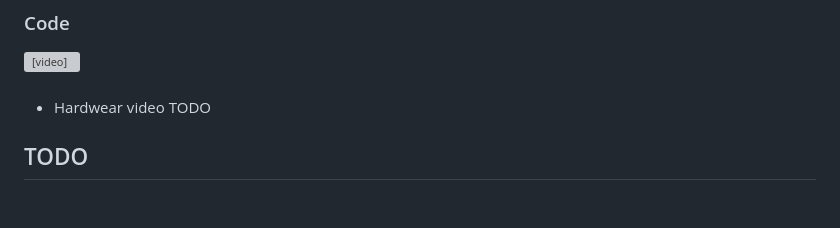
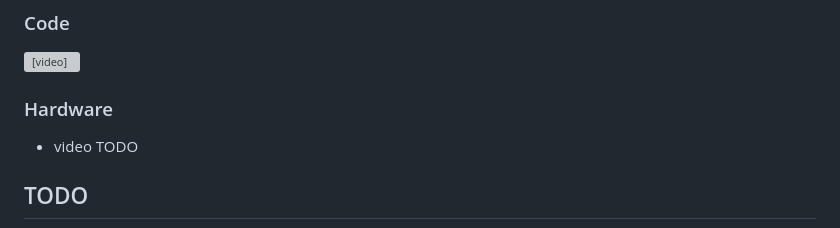
Before and after one commit to brains93/Diesel-Pi, a Markdown page: README.md, the part around the change. Rendered like a GitHub page; blank space fills up the shorter version; grey boxes are pictures that could not be loaded.

```diff
--- a/README.md
+++ b/README.md
@@ -12,8 +12,8 @@ Diesel Pi is a project designed to control a Diesel heater system using a Raspbe
   Your browser does not support the video tag.
 </video>
 
-###
-- Hardwear video TODO
+### Hardware
+-  video TODO
 
 ## TODO
 - Add the ability to set a target room temp
```
